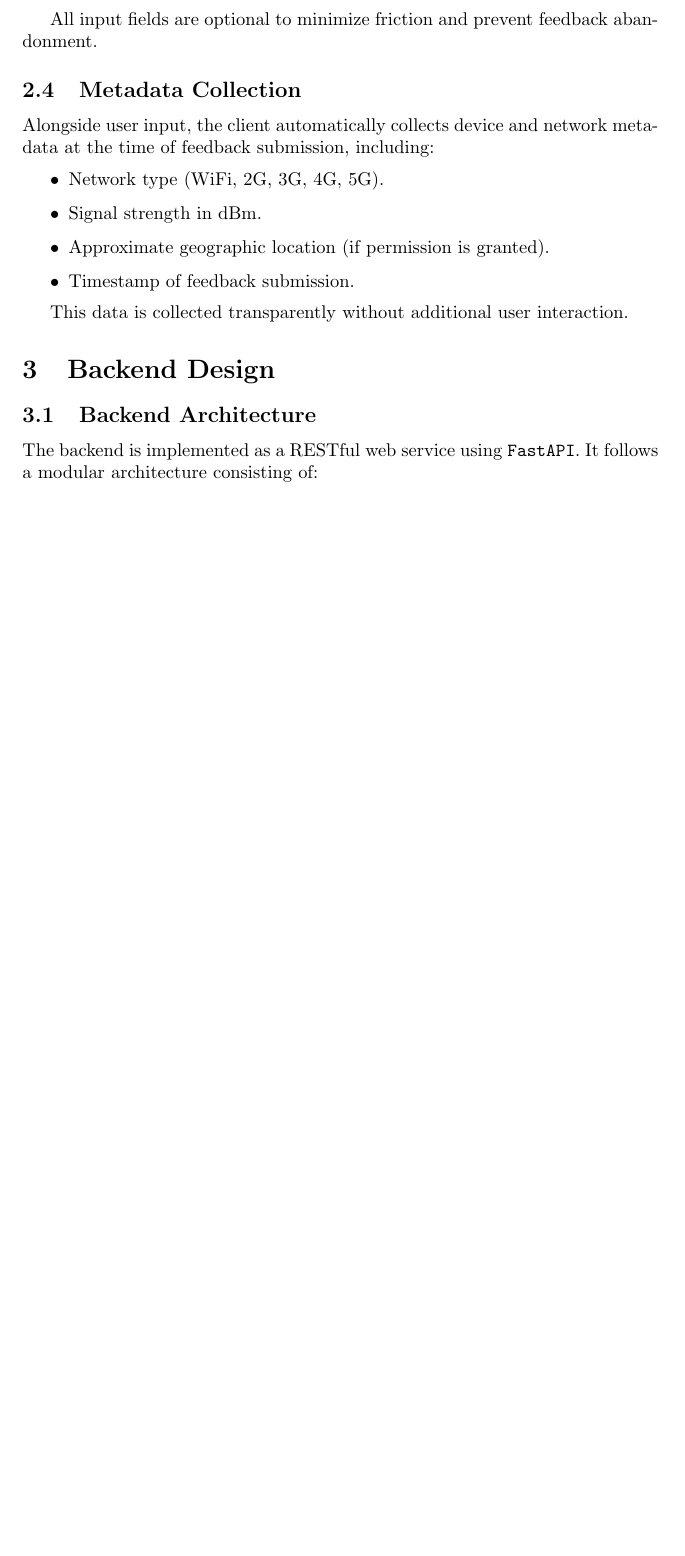
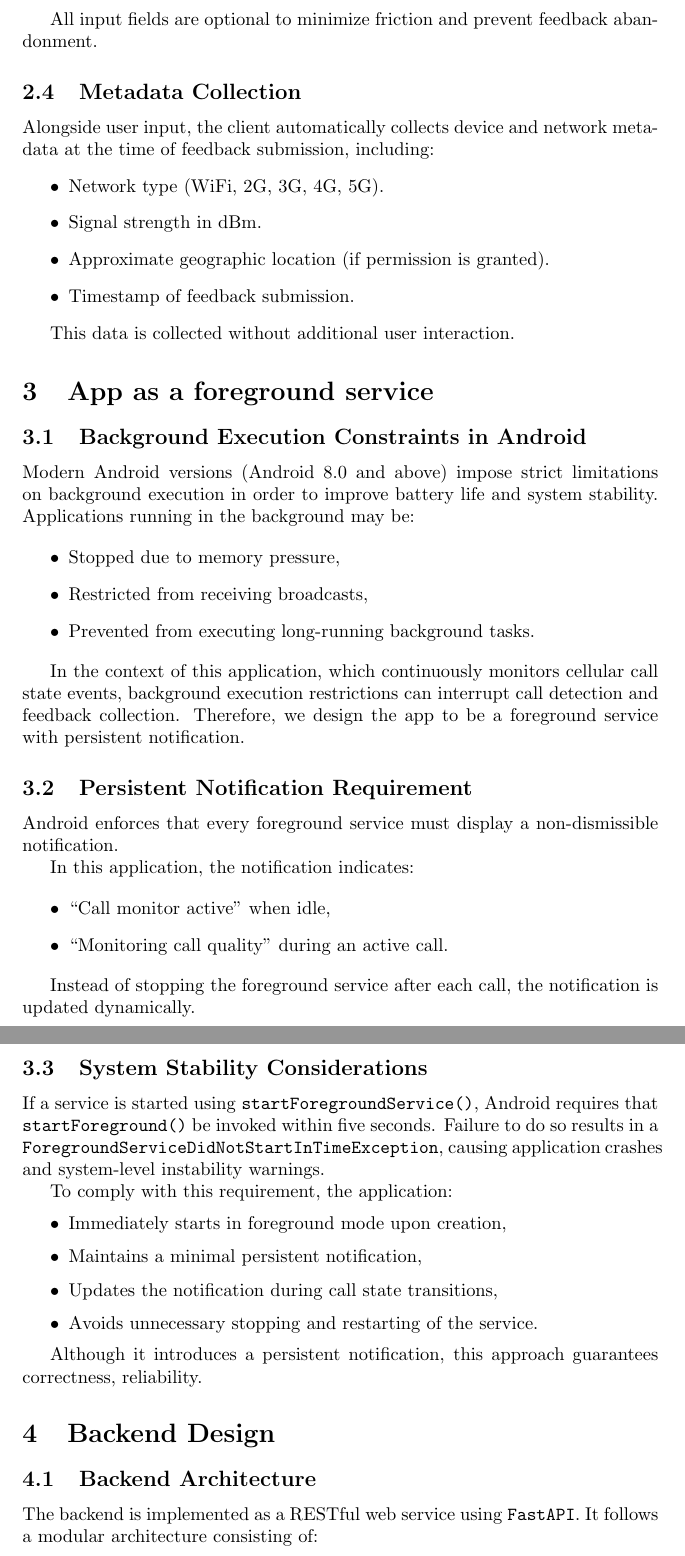
Before and after one commit to gkonethree/CallFeedbackApp, a LaTeX document (DesignDocument/main.tex): part of page 3 of 4 before the commit and two parts of pages 3 and 4 of 5 after it, the two joined at a grey line, cut so that both start at the same text, the shorter picture padded with empty space. Compiled offline with pdfLaTeX.

Commit message:
Update design document

```diff
--- a/DesignDocument/main.tex
+++ b/DesignDocument/main.tex
@@ -1,5 +1,5 @@
 \documentclass{article}
-\usepackage{graphicx} % Required for inserting images
+\usepackage{graphicx}
 
 \title{CallFeedbackApp Design Doc}
 \author{Gaurav Kumar \\ Shiv Narang}
@@ -72,7 +75,50 @@ Alongside user input, the client automatically collects device and network metad
     \item Timestamp of feedback submission.
 \end{itemize}
 
-This data is collected transparently without additional user interaction.
+This data is collected without additional user interaction.
+
+\section{App as a foreground service}
+
+\subsection{Background Execution Constraints in Android}
+
+Modern Android versions (Android 8.0 and above) impose strict limitations on background execution in order to improve battery life and system stability. Applications running in the background may be:
+
+\begin{itemize}
+    \item Stopped due to memory pressure,
+    \item Restricted from receiving broadcasts,
+    \item Prevented from executing long-running background tasks.
+\end{itemize}
+
+In the context of this application, which continuously monitors cellular call state events, background execution restrictions can interrupt call detection and feedback collection. Therefore, we design the app to be a foreground service with persistent notification.
+
+\subsection{Persistent Notification Requirement}
+
+Android enforces that every foreground service must display a non-dismissible notification.
+
+In this application, the notification indicates:
+
+\begin{itemize}
+    \item ``Call monitor active'' when idle,
+    \item ``Monitoring call quality'' during an active call.
+\end{itemize}
+
+Instead of stopping the foreground service after each call, the notification is updated dynamically.
+
+\subsection{System Stability Considerations}
+
+If a service is started using \texttt{startForegroundService()}, Android requires that \texttt{startForeground()} be invoked within five seconds. Failure to do so results in a \texttt{ForegroundServiceDidNotStartInTimeException}, causing application crashes and system-level instability warnings.
+
+To comply with this requirement, the application:
+
+\begin{itemize}
+    \item Immediately starts in foreground mode upon creation,
+    \item Maintains a minimal persistent notification,
+    \item Updates the notification during call state transitions,
+    \item Avoids unnecessary stopping and restarting of the service.
+\end{itemize}
+
+Although it introduces a persistent notification, this approach guarantees correctness, reliability.
+
 
 \section{Backend Design}
 
```
Also changed, not shown: DesignDocument/main.tex (13 more changed lines).
